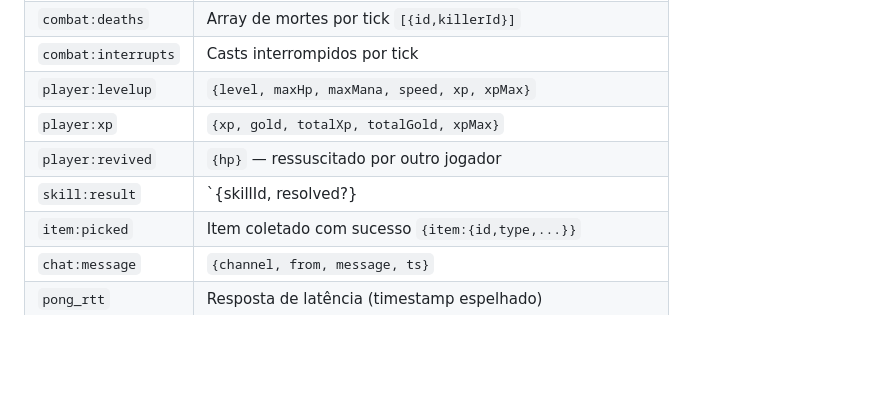
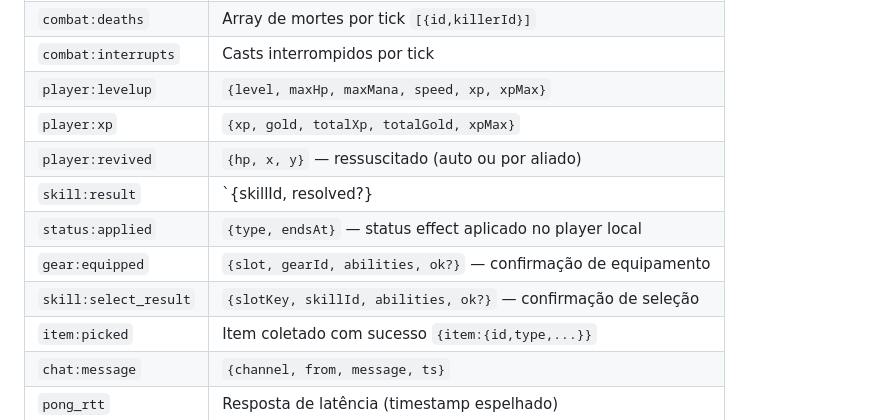
Before and after one commit to yorigr/mmo-slice, a Markdown page: docs/INDEX.md, the part around one of its changes. Rendered like a GitHub page; blank space fills up the shorter version.

```diff
--- a/docs/INDEX.md
+++ b/docs/INDEX.md
@@ -91,8 +94,11 @@ MMORPG/
 | `combat:interrupts` | Casts interrompidos por tick |
 | `player:levelup` | `{level, maxHp, maxMana, speed, xp, xpMax}` |
 | `player:xp` | `{xp, gold, totalXp, totalGold, xpMax}` |
-| `player:revived` | `{hp}` — ressuscitado por outro jogador |
+| `player:revived` | `{hp, x, y}` — ressuscitado (auto ou por aliado) |
 | `skill:result` | `{skillId, resolved?} | {skillId, rejected:'reason'}` |
+| `status:applied` | `{type, endsAt}` — status effect aplicado no player local |
+| `gear:equipped` | `{slot, gearId, abilities, ok?}` — confirmação de equipamento |
+| `skill:select_result` | `{slotKey, skillId, abilities, ok?}` — confirmação de seleção |
 | `item:picked` | Item coletado com sucesso `{item:{id,type,...}}` |
 | `chat:message` | `{channel, from, message, ts}` |
 | `pong_rtt` | Resposta de latência (timestamp espelhado) |
```
Also changed, not shown: other parts of docs/INDEX.md (+11 -6 lines).
